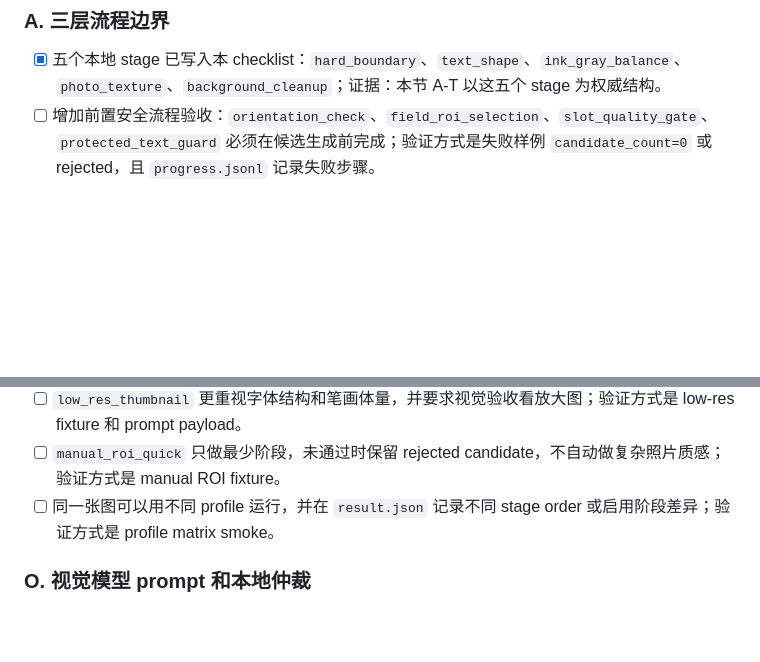
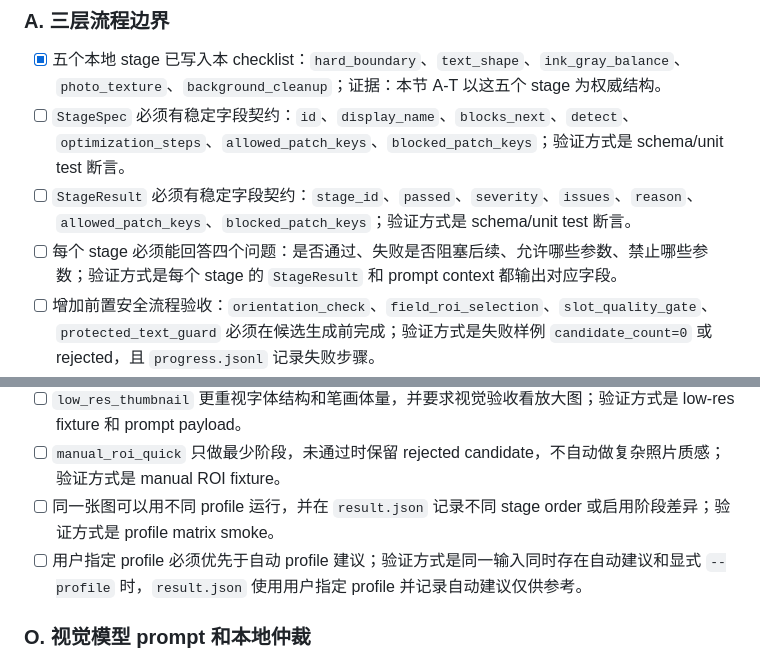
Before and after one commit to simonjiao/image_roi_edit, a Markdown page: docs/local_flow_hardening_checklist.md, 2 parts joined by grey strips. Rendered like a GitHub page; blank space fills up the shorter version.

Commit message:
Add missing checklist contract goals

```diff
--- a/docs/local_flow_hardening_checklist.md
+++ b/docs/local_flow_hardening_checklist.md
@@ -37,6 +37,9 @@
 ### A. 三层流程边界
 
 - [x] 五个本地 stage 已写入本 checklist：`hard_boundary`、`text_shape`、`ink_gray_balance`、`photo_texture`、`background_cleanup`；证据：本节 A-T 以这五个 stage 为权威结构。
+- [ ] `StageSpec` 必须有稳定字段契约：`id`、`display_name`、`blocks_next`、`detect`、`optimization_steps`、`allowed_patch_keys`、`blocked_patch_keys`；验证方式是 schema/unit test 断言。
+- [ ] `StageResult` 必须有稳定字段契约：`stage_id`、`passed`、`severity`、`issues`、`reason`、`allowed_patch_keys`、`blocked_patch_keys`；验证方式是 schema/unit test 断言。
+- [ ] 每个 stage 必须能回答四个问题：是否通过、失败是否阻塞后续、允许哪些参数、禁止哪些参数；验证方式是每个 stage 的 `StageResult` 和 prompt context 都输出对应字段。
 - [ ] 增加前置安全流程验收：`orientation_check`、`field_roi_selection`、`slot_quality_gate`、`protected_text_guard` 必须在候选生成前完成；验证方式是失败样例 `candidate_count=0` 或 rejected，且 `progress.jsonl` 记录失败步骤。
 - [ ] 增加阶段门禁顺序验收：`src/roi_image_edit/stage_policy.py` 的 `STAGE_ORDER` 必须与本 checklist 的五阶段顺序一致；验证方式是单测读取常量并断言顺序。
 - [ ] 增加阶段内 Optimization Step 验收：每个候选报告必须区分 `stage_id` 和 `optimization_step`，不能把 Optimization Step 当成新 stage；验证方式是 `result.json` 中同时存在两类字段。
@@ -174,6 +177,7 @@
 - [ ] `low_res_thumbnail` 更重视字体结构和笔画体量，并要求视觉验收看放大图；验证方式是 low-res fixture 和 prompt payload。
 - [ ] `manual_roi_quick` 只做最少阶段，未通过时保留 rejected candidate，不自动做复杂照片质感；验证方式是 manual ROI fixture。
 - [ ] 同一张图可以用不同 profile 运行，并在 `result.json` 记录不同 stage order 或启用阶段差异；验证方式是 profile matrix smoke。
+- [ ] 用户指定 profile 必须优先于自动 profile 建议；验证方式是同一输入同时存在自动建议和显式 `--profile` 时，`result.json` 使用用户指定 profile 并记录自动建议仅供参考。
 
 ### O. 视觉模型 prompt 和本地仲裁
 
```
